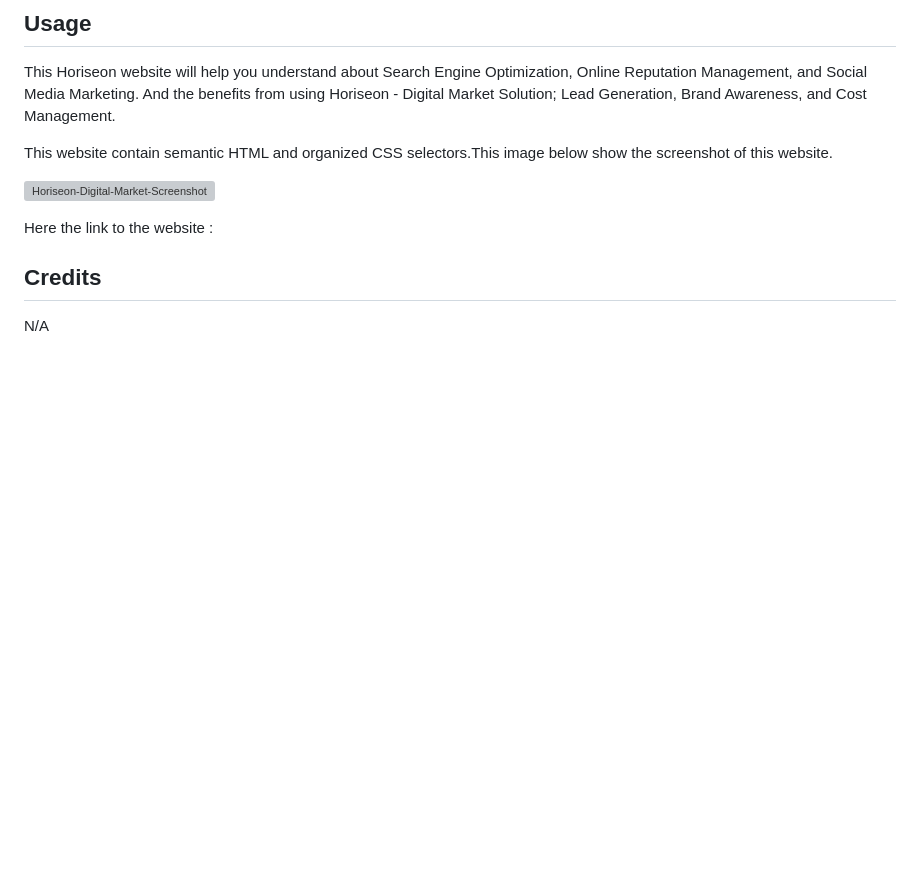
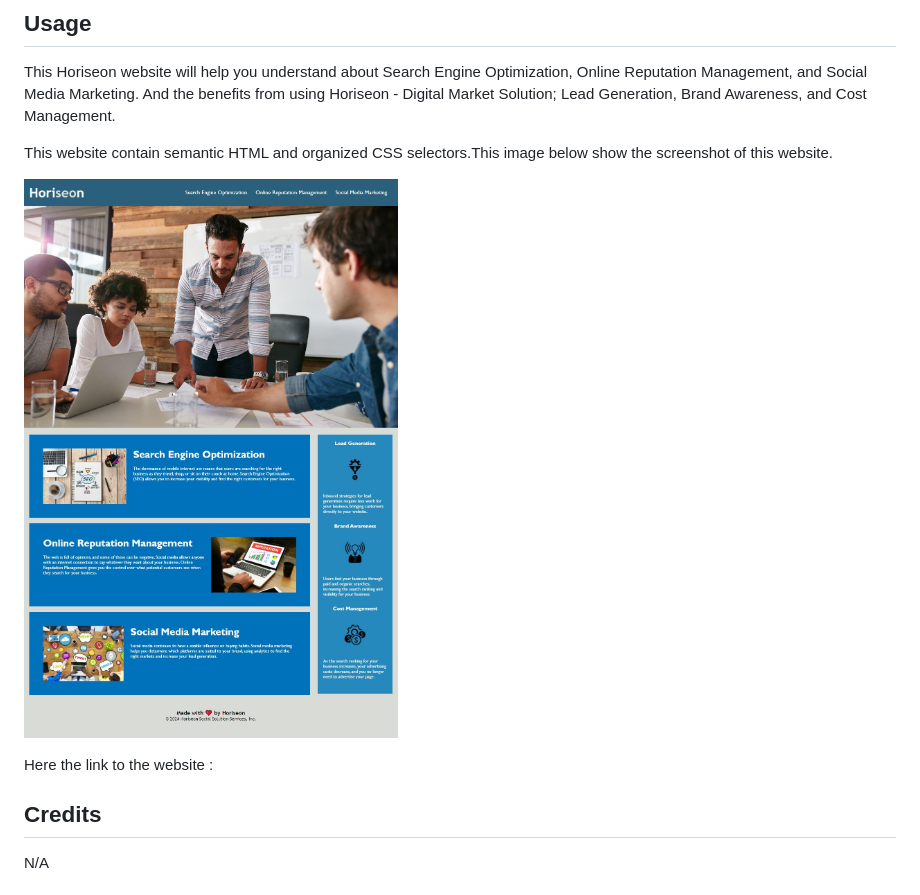
Before and after one commit to FonKnp/Fon-01-SEO-Semantic-HTML-Refactor, a Markdown page: README.md, the part around the change. Rendered like a GitHub page; pictures changed too: Develop/assets/images/Screenshot-Fon-Horiseon-01.JPG (added); blank space fills up the shorter version; grey boxes are pictures that could not be loaded.

Commit message:
update the screenshot filepath

```diff
--- a/README.md
+++ b/README.md
@@ -15,7 +15,7 @@ This Horiseon website will help you understand about Search Engine Optimization,
 
 This website contain semantic HTML and organized CSS selectors.This image below show the screenshot of this website.
 
-![Horiseon-Digital-Market-Screenshot](assets/images/Screenshot-Fon-Horiseon-01)
+![Horiseon-Digital-Market-Screenshot](Develop/assets/images/Screenshot-Fon-Horiseon-01.JPG)
 
 Here the link to the website
 :
```
